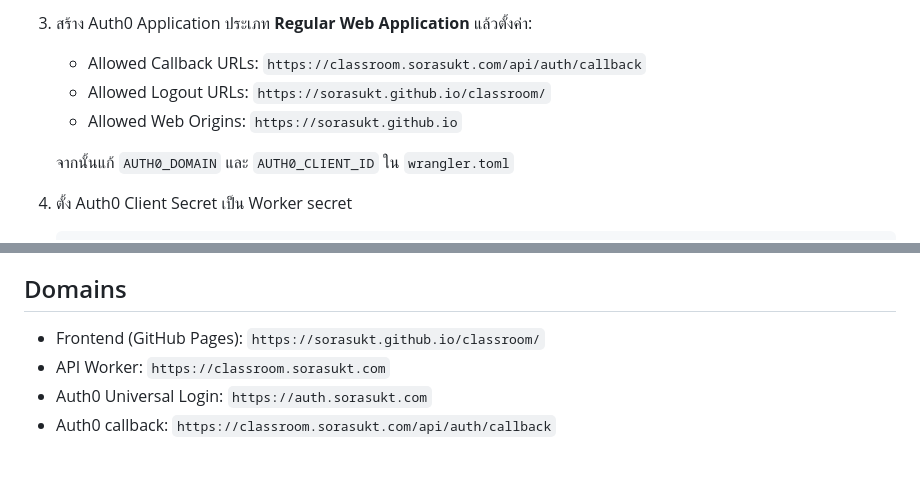
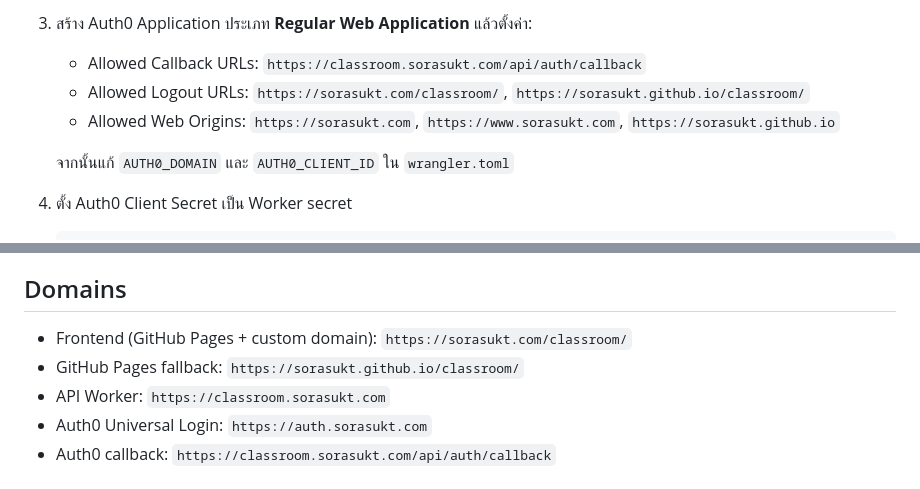
Before and after one commit to sorasukt/classroom, a Markdown page: README.md, 2 parts joined by grey strips. Drawn GitHub-style.

Commit message:
docs: update Auth0 custom domain origins

```diff
--- a/README.md
+++ b/README.md
@@ -39,8 +39,8 @@ Worker จะบันทึก D1 ให้สำเร็จก่อน แ
 3. สร้าง Auth0 Application ประเภท **Regular Web Application** แล้วตั้งค่า:
 
    - Allowed Callback URLs: `https://classroom.sorasukt.com/api/auth/callback`
-   - Allowed Logout URLs: `https://sorasukt.github.io/classroom/`
-   - Allowed Web Origins: `https://sorasukt.github.io`
+   - Allowed Logout URLs: `https://sorasukt.com/classroom/`, `https://sorasukt.github.io/classroom/`
+   - Allowed Web Origins: `https://sorasukt.com`, `https://www.sorasukt.com`, `https://sorasukt.github.io`
 
    จากนั้นแก้ `AUTH0_DOMAIN` และ `AUTH0_CLIENT_ID` ใน `wrangler.toml`
 
@@ -87,7 +87,8 @@ Workflow จะส่ง `AUTH0_CLIENT_SECRET` ไปเก็บเป็น Cl
 
 ## Domains
 
-- Frontend (GitHub Pages): `https://sorasukt.github.io/classroom/`
+- Frontend (GitHub Pages + custom domain): `https://sorasukt.com/classroom/`
+- GitHub Pages fallback: `https://sorasukt.github.io/classroom/`
 - API Worker: `https://classroom.sorasukt.com`
 - Auth0 Universal Login: `https://auth.sorasukt.com`
 - Auth0 callback: `https://classroom.sorasukt.com/api/auth/callback`
```
